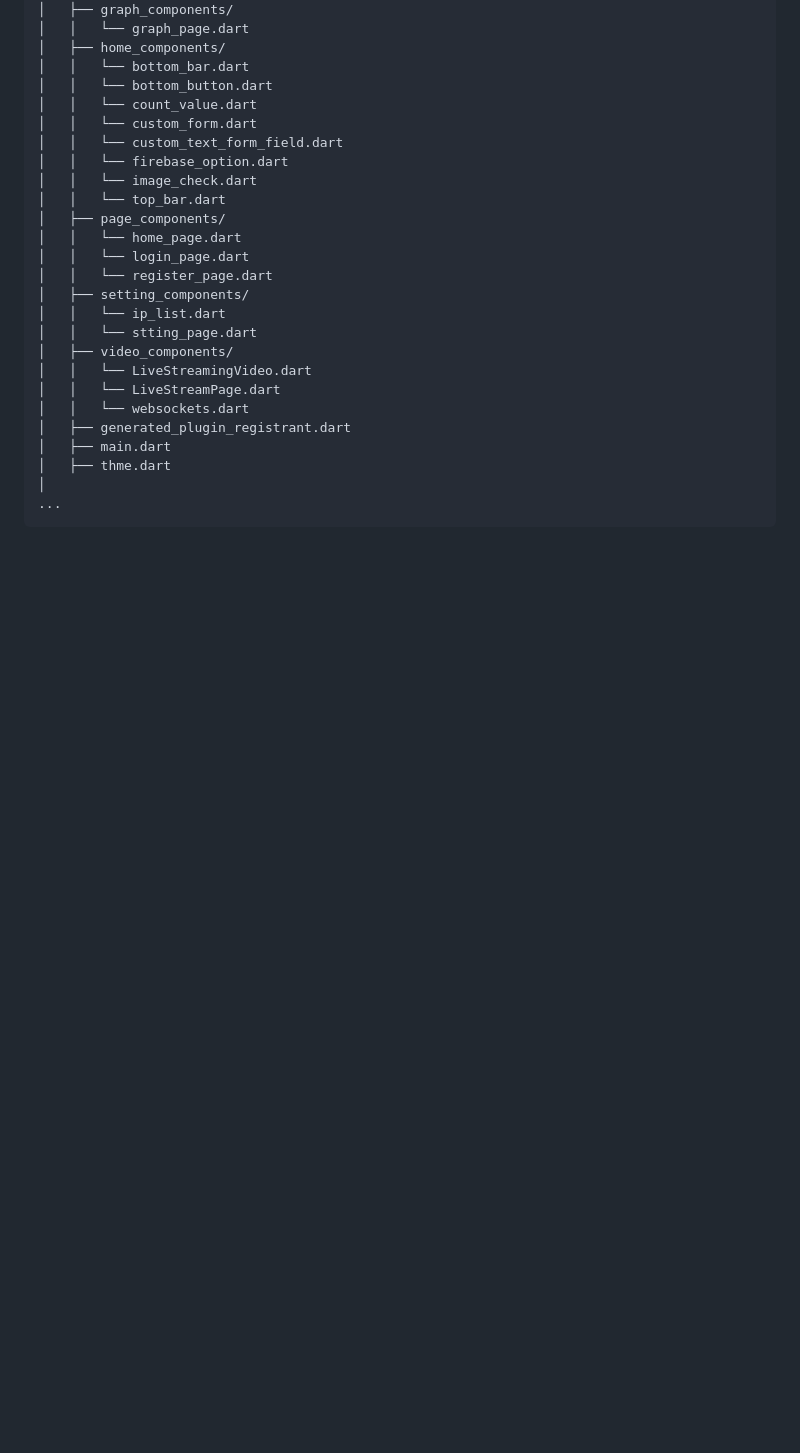
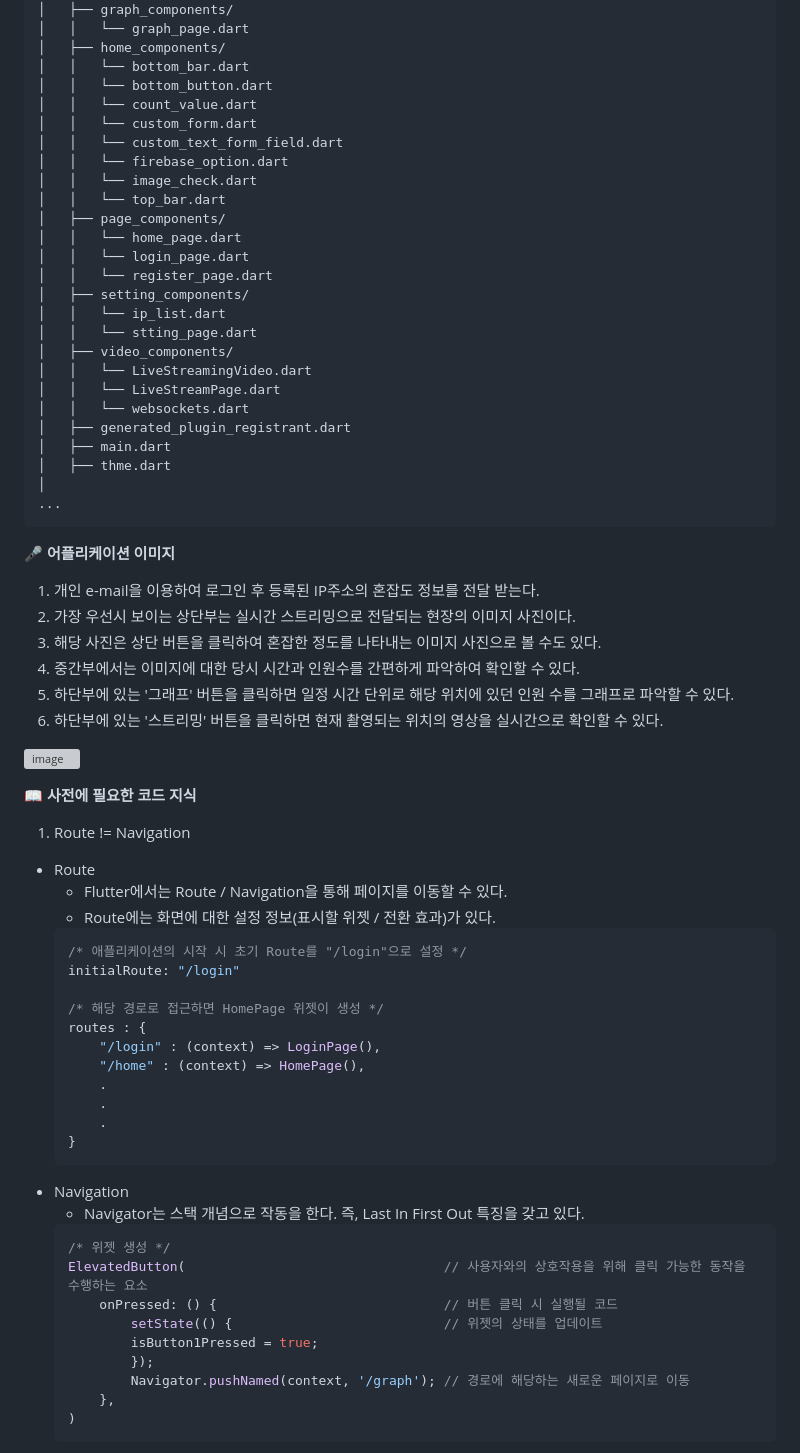
Before and after one commit to SUMMERTOYPROJECT/Honjab-Obseoye, a Markdown page: README.md, the part around one of its changes. Drawn GitHub-style; blank space fills up the shorter version; grey boxes are pictures that could not be loaded.

````diff
--- a/README.md
+++ b/README.md
@@ -54,3 +54,48 @@
 │
 ...
 ```
+
+**🎤 어플리케이션 이미지**
+
+1. 개인 e-mail을 이용하여 로그인 후 등록된 IP주소의 혼잡도 정보를 전달 받는다.
+2. 가장 우선시 보이는 상단부는 실시간 스트리밍으로 전달되는 현장의 이미지 사진이다.
+3. 해당 사진은 상단 버튼을 클릭하여 혼잡한 정도를 나타내는 이미지 사진으로 볼 수도 있다.
+4. 중간부에서는 이미지에 대한 당시 시간과 인원수를 간편하게 파악하여 확인할 수 있다.
+5. 하단부에 있는 '그래프' 버튼을 클릭하면 일정 시간 단위로 해당 위치에 있던 인원 수를 그래프로 파악할 수 있다.
+6. 하단부에 있는 '스트리밍' 버튼을 클릭하면 현재 촬영되는 위치의 영상을 실시간으로 확인할 수 있다.
+
+![image](https://github.com/KOBOTBOARD-11/2022ESWContest_mobility_6017/assets/99342700/a97be18b-7f97-4372-a41e-7aa9caf6784d)
+
+**📖 사전에 필요한 코드 지식**
+
+1. Route != Navigation
+- Route
+    - Flutter에서는 Route / Navigation을 통해 페이지를 이동할 수 있다.
+    - Route에는 화면에 대한 설정 정보(표시할 위젯 / 전환 효과)가 있다.
+    ```dart
+    /* 애플리케이션의 시작 시 초기 Route를 "/login"으로 설정 */
+    initialRoute: "/login"
+
+    /* 해당 경로로 접근하면 HomePage 위젯이 생성 */
+    routes : {
+        "/login" : (context) => LoginPage(),
+        "/home" : (context) => HomePage(),
+        .
+        .
+        .
+    }
+    ```
+- Navigation
+    - Navigator는 스택 개념으로 작동을 한다. 즉, Last In First Out 특징을 갖고 있다.
+    ```dart
+    /* 위젯 생성 */
+    ElevatedButton(                                 // 사용자와의 상호작용을 위해 클릭 가능한 동작을 수행하는 요소
+        onPressed: () {                             // 버튼 클릭 시 실행될 코드
+            setState(() {                           // 위젯의 상태를 업데이트
+            isButton1Pressed = true;
+            });
+            Navigator.pushNamed(context, '/graph'); // 경로에 해당하는 새로운 페이지로 이동
+        },
+    )
+    ```
+
````
Also changed, not shown: other parts of README.md (+52 -0 lines).
